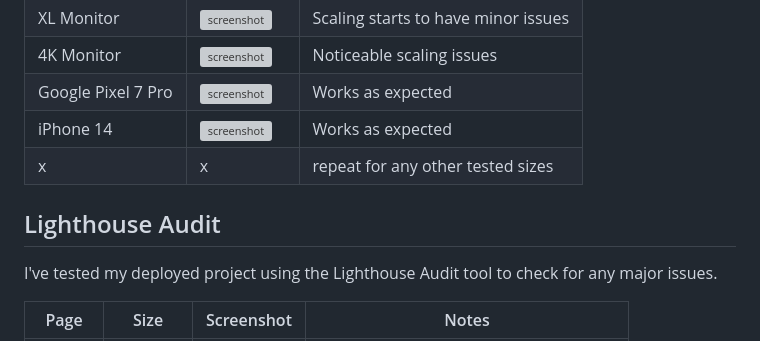
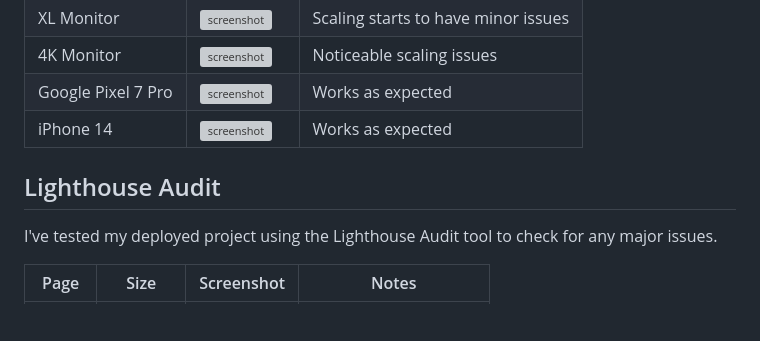
Before and after one commit to JoshuaCarroll1/Shootout-Time, a Markdown page: TESTING.md, the part around the change printed below. Rendered like a GitHub page; blank space fills up the shorter version; grey boxes are pictures that could not be loaded.

```diff
--- a/TESTING.md
+++ b/TESTING.md
@@ -55,11 +55,8 @@ I've tested my deployed project on multiple devices to check for responsiveness
 | 4K Monitor | ![screenshot](documentation/responsive-4k.png) | Noticeable scaling issues |
 | Google Pixel 7 Pro | ![screenshot](documentation/responsive-pixel.png) | Works as expected |
 | iPhone 14 | ![screenshot](documentation/responsive-iphone.png) | Works as expected |
-| x | x | repeat for any other tested sizes |
 
 ## Lighthouse Audit
-
-
 
 I've tested my deployed project using the Lighthouse Audit tool to check for any major issues.
 
```
Also changed, not shown: other parts of TESTING.md (+0 -4 lines).
